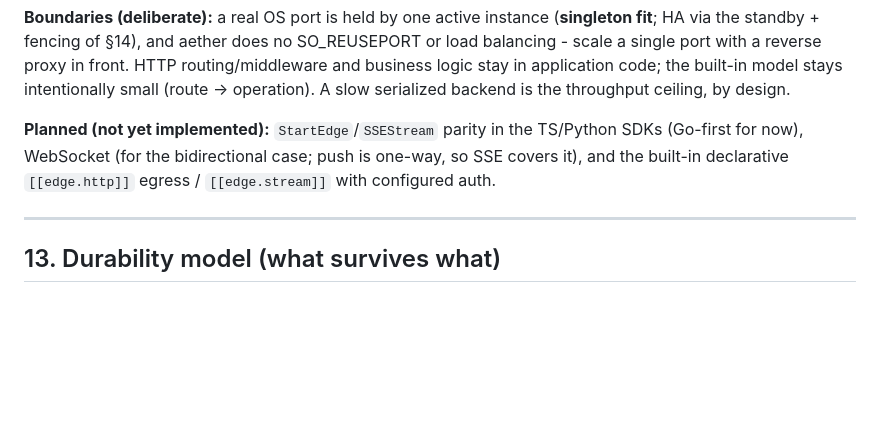
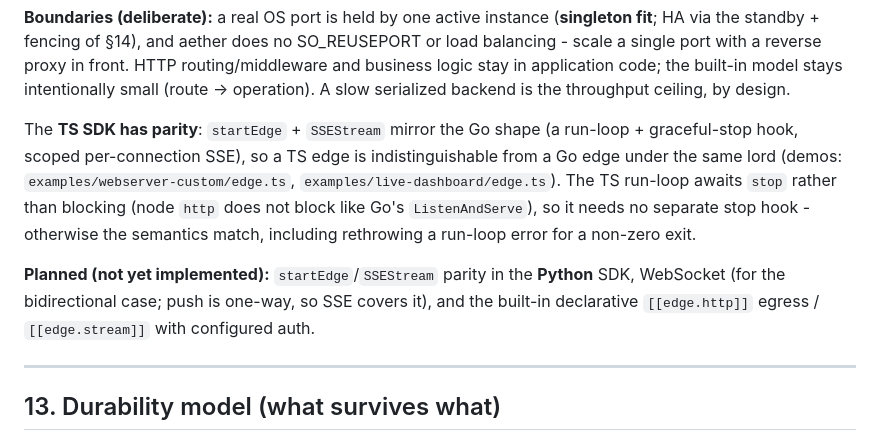
Before and after one commit to hamicek/aether, a Markdown page: DESIGN.md, the part around the change. Rendered like a GitHub page; blank space fills up the shorter version.

```diff
--- a/DESIGN.md
+++ b/DESIGN.md
@@ -499,9 +499,15 @@ port with a reverse proxy in front. HTTP routing/middleware and business logic s
 code; the built-in model stays intentionally small (route -> operation). A slow serialized backend is
 the throughput ceiling, by design.
 
-**Planned (not yet implemented):** `StartEdge`/`SSEStream` parity in the TS/Python SDKs (Go-first for
-now), WebSocket (for the bidirectional case; push is one-way, so SSE covers it), and the built-in
-declarative `[[edge.http]]` egress / `[[edge.stream]]` with configured auth.
+The **TS SDK has parity**: `startEdge` + `SSEStream` mirror the Go shape (a run-loop + graceful-stop hook,
+scoped per-connection SSE), so a TS edge is indistinguishable from a Go edge under the same lord (demos:
+`examples/webserver-custom/edge.ts`, `examples/live-dashboard/edge.ts`). The TS run-loop awaits `stop`
+rather than blocking (node `http` does not block like Go's `ListenAndServe`), so it needs no separate stop
+hook - otherwise the semantics match, including rethrowing a run-loop error for a non-zero exit.
+
+**Planned (not yet implemented):** `startEdge`/`SSEStream` parity in the **Python** SDK, WebSocket (for the
+bidirectional case; push is one-way, so SSE covers it), and the built-in declarative `[[edge.http]]` egress
+/ `[[edge.stream]]` with configured auth.
 
 ---
 
```
Also changed, not shown: README.md (+5 -4 lines).
